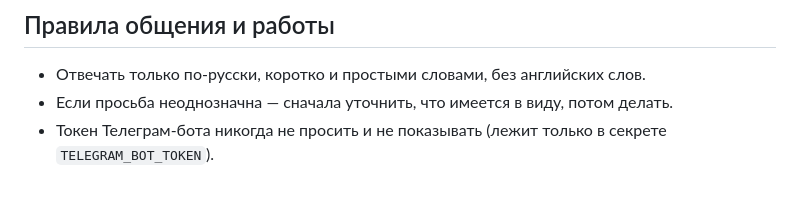
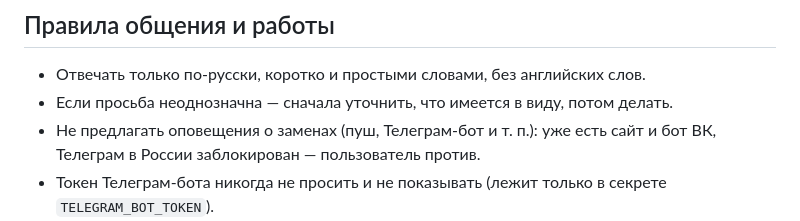
Before and after one commit to olegskorostrel-wq/utgt, a Markdown page: CLAUDE.md, the part around the change. Drawn GitHub-style; blank space fills up the shorter version.

Commit message:
Памятка: не предлагать оповещения о заменах
Co-Authored-By: Claude Opus 5.5 <noreply@anthropic.com>
Claude-Session: https://claude.ai/code/session_018ykqWFkq3hDnYvDS4GcHs3

```diff
--- a/CLAUDE.md
+++ b/CLAUDE.md
@@ -7,6 +7,8 @@
 
 - Отвечать только по-русски, коротко и простыми словами, без английских слов.
 - Если просьба неоднозначна — сначала уточнить, что имеется в виду, потом делать.
+- Не предлагать оповещения о заменах (пуш, Телеграм-бот и т. п.): уже есть сайт и бот ВК, Телеграм в России
+  заблокирован — пользователь против.
 - Токен Телеграм-бота никогда не просить и не показывать (лежит только в секрете `TELEGRAM_BOT_TOKEN`).
 - Репозиторий публичный: никаких паролей, личных данных, телефонов и почт людей. Сообщения бота хранятся
   только текстом, без имени и id отправителя.
```
